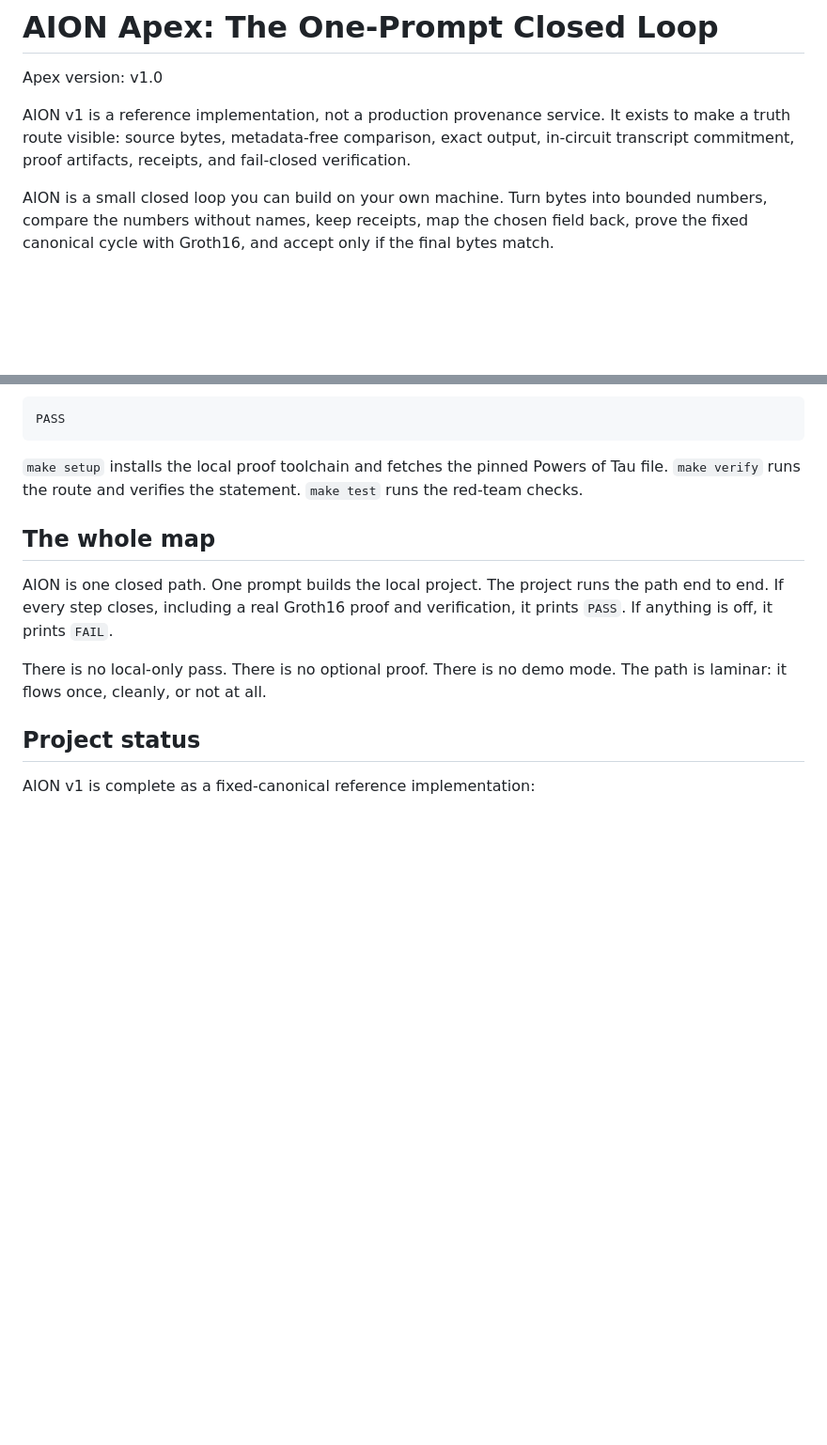
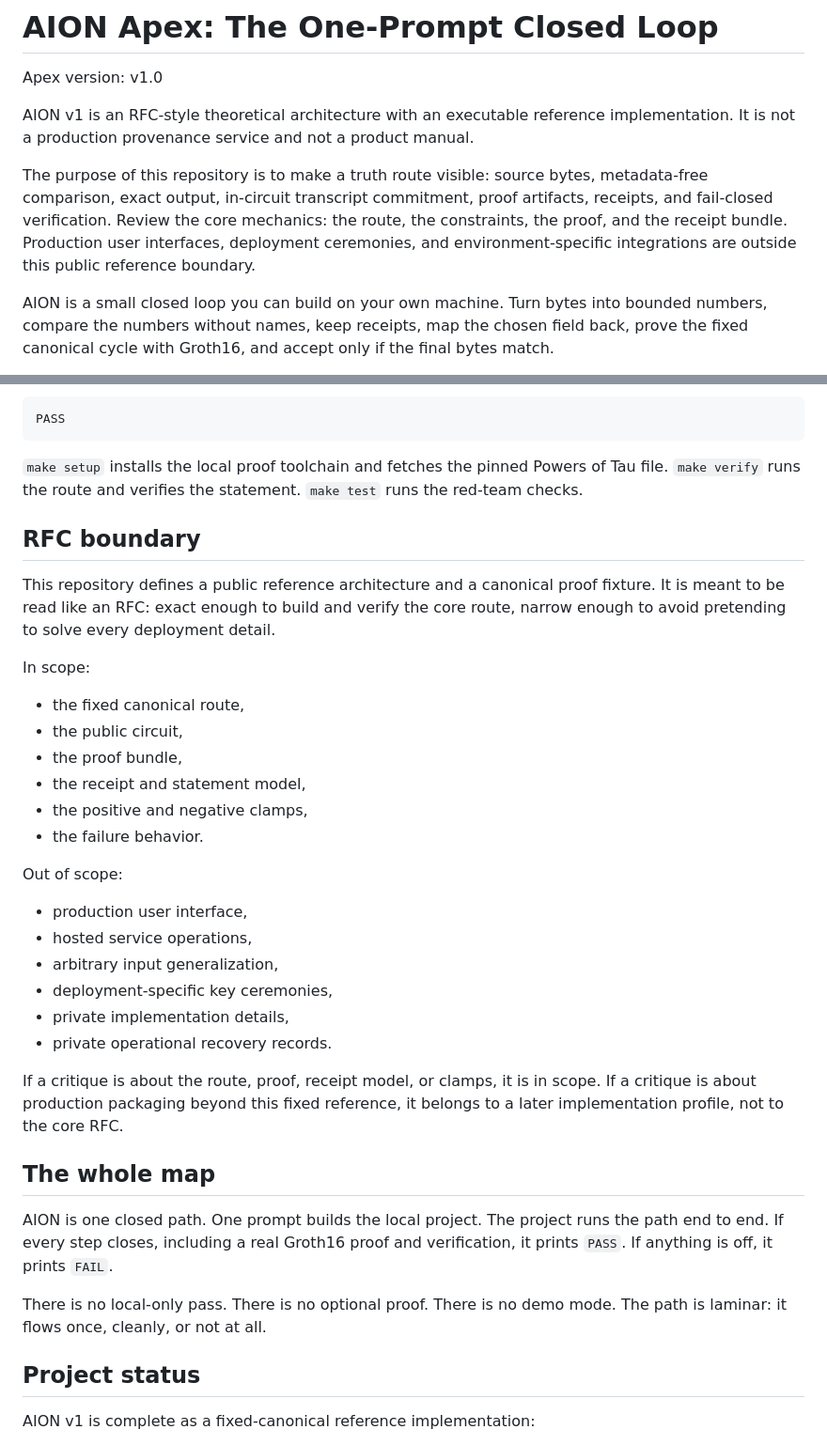
Before and after one commit to ninjra/aion-cycle, a Markdown page: README.md, 2 parts joined by grey strips. Shown at 94% size. Rendered like a GitHub page; blank space fills up the shorter version.

Commit message:
Frame AION Apex as RFC-style reference architecture

```diff
--- a/README.md
+++ b/README.md
@@ -5,10 +5,16 @@ SPDX-License-Identifier: Apache-2.0 OR LicenseRef-Commercial
 
 Apex version: v1.0
 
-AION v1 is a reference implementation, not a production provenance service.
-It exists to make a truth route visible: source bytes, metadata-free comparison,
-exact output, in-circuit transcript commitment, proof artifacts, receipts, and
-fail-closed verification.
+AION v1 is an RFC-style theoretical architecture with an executable reference
+implementation. It is not a production provenance service and not a product
+manual.
+
+The purpose of this repository is to make a truth route visible: source bytes,
+metadata-free comparison, exact output, in-circuit transcript commitment, proof
+artifacts, receipts, and fail-closed verification. Review the core mechanics:
+the route, the constraints, the proof, and the receipt bundle. Production user
+interfaces, deployment ceremonies, and environment-specific integrations are
+outside this public reference boundary.
 
 AION is a small closed loop you can build on your own machine. Turn bytes into
 bounded numbers, compare the numbers without names, keep receipts, map the
@@ -52,6 +58,35 @@ PASS
 `make setup` installs the local proof toolchain and fetches the pinned Powers of
 Tau file. `make verify` runs the route and verifies the statement. `make test`
 runs the red-team checks.
+
+
+## RFC boundary
+
+This repository defines a public reference architecture and a canonical proof
+fixture. It is meant to be read like an RFC: exact enough to build and verify the
+core route, narrow enough to avoid pretending to solve every deployment detail.
+
+In scope:
+
+- the fixed canonical route,
+- the public circuit,
+- the proof bundle,
+- the receipt and statement model,
+- the positive and negative clamps,
+- the failure behavior.
+
+Out of scope:
+
+- production user interface,
+- hosted service operations,
+- arbitrary input generalization,
+- deployment-specific key ceremonies,
+- private implementation details,
+- private operational recovery records.
+
+If a critique is about the route, proof, receipt model, or clamps, it is in
+scope. If a critique is about production packaging beyond this fixed reference,
+it belongs to a later implementation profile, not to the core RFC.
 
 ## The whole map
 
```
